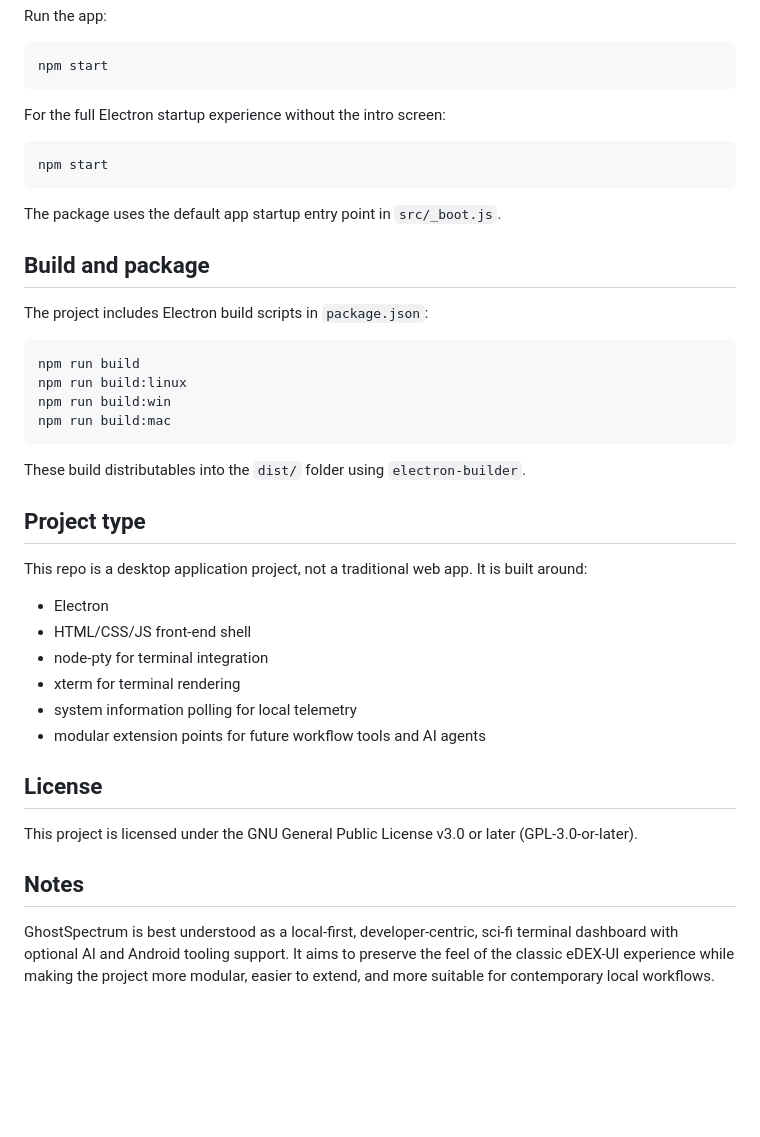
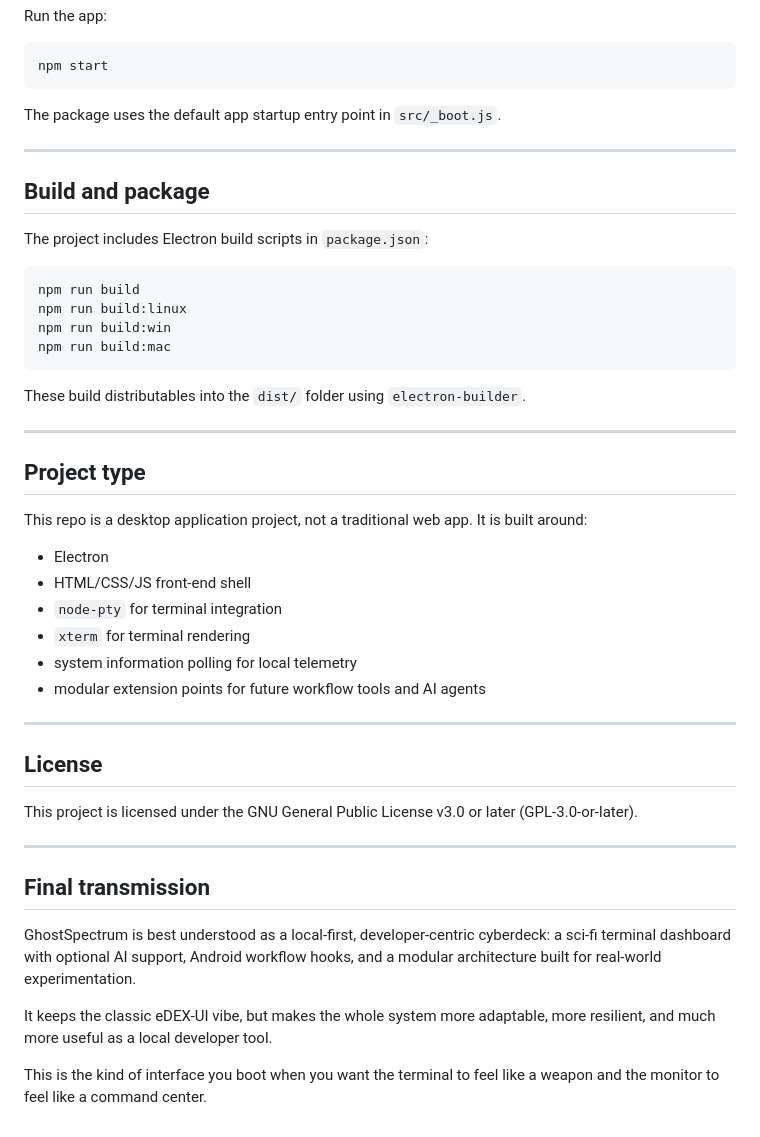
Before and after one commit to io808mafialivenow/GhostSpectrum, a Markdown page: README.md, the part around one of its changes. Rendered like a GitHub page; blank space fills up the shorter version.

````diff
--- a/README.md
+++ b/README.md
@@ -114,13 +130,9 @@ Run the app:
 npm start
 ```
 
-For the full Electron startup experience without the intro screen:
+The package uses the default app startup entry point in `src/_boot.js`.
 
-```bash
-npm start
-```
-
-The package uses the default app startup entry point in `src/_boot.js`.
+---
 
 ## Build and package
 
@@ -135,20 +147,30 @@ npm run build:mac
 
 These build distributables into the `dist/` folder using `electron-builder`.
 
+---
+
 ## Project type
 
 This repo is a desktop application project, not a traditional web app. It is built around:
 - Electron
 - HTML/CSS/JS front-end shell
-- node-pty for terminal integration
-- xterm for terminal rendering
+- `node-pty` for terminal integration
+- `xterm` for terminal rendering
 - system information polling for local telemetry
 - modular extension points for future workflow tools and AI agents
+
+---
 
 ## License
 
 This project is licensed under the GNU General Public License v3.0 or later (GPL-3.0-or-later).
 
-## Notes
+---
 
-GhostSpectrum is best understood as a local-first, developer-centric, sci-fi terminal dashboard with optional AI and Android tooling support. It aims to preserve the feel of the classic eDEX-UI experience while making the project more modular, easier to extend, and more suitable for contemporary local workflows.
+## Final transmission
+
+GhostSpectrum is best understood as a local-first, developer-centric cyberdeck: a sci-fi terminal dashboard with optional AI support, Android workflow hooks, and a modular architecture built for real-world experimentation.
+
+It keeps the classic eDEX-UI vibe, but makes the whole system more adaptable, more resilient, and much more useful as a local developer tool.
+
+This is the kind of interface you boot when you want the terminal to feel like a weapon and the monitor to feel like a command center.
````
Also changed, not shown: other parts of README.md (+38 -22 lines).
